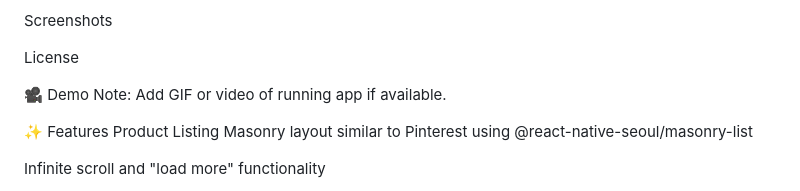
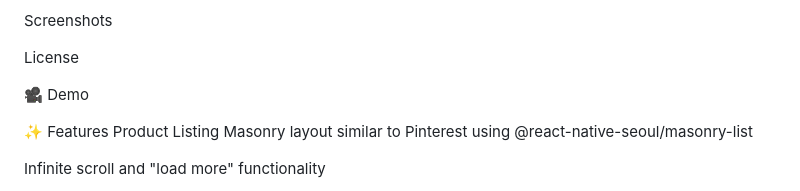
Before and after one commit to S38-dev/react-native-ecommerce, a Markdown page: README.md, the part around one of its changes. GitHub-like rendering.

```diff
--- a/README.md
+++ b/README.md
@@ -20,7 +20,7 @@ Screenshots
 License
 
 🎥 Demo
-Note: Add GIF or video of running app if available.
+
 
 ✨ Features
 Product Listing
```
Also changed, not shown: other parts of README.md (+2 -0 lines).
